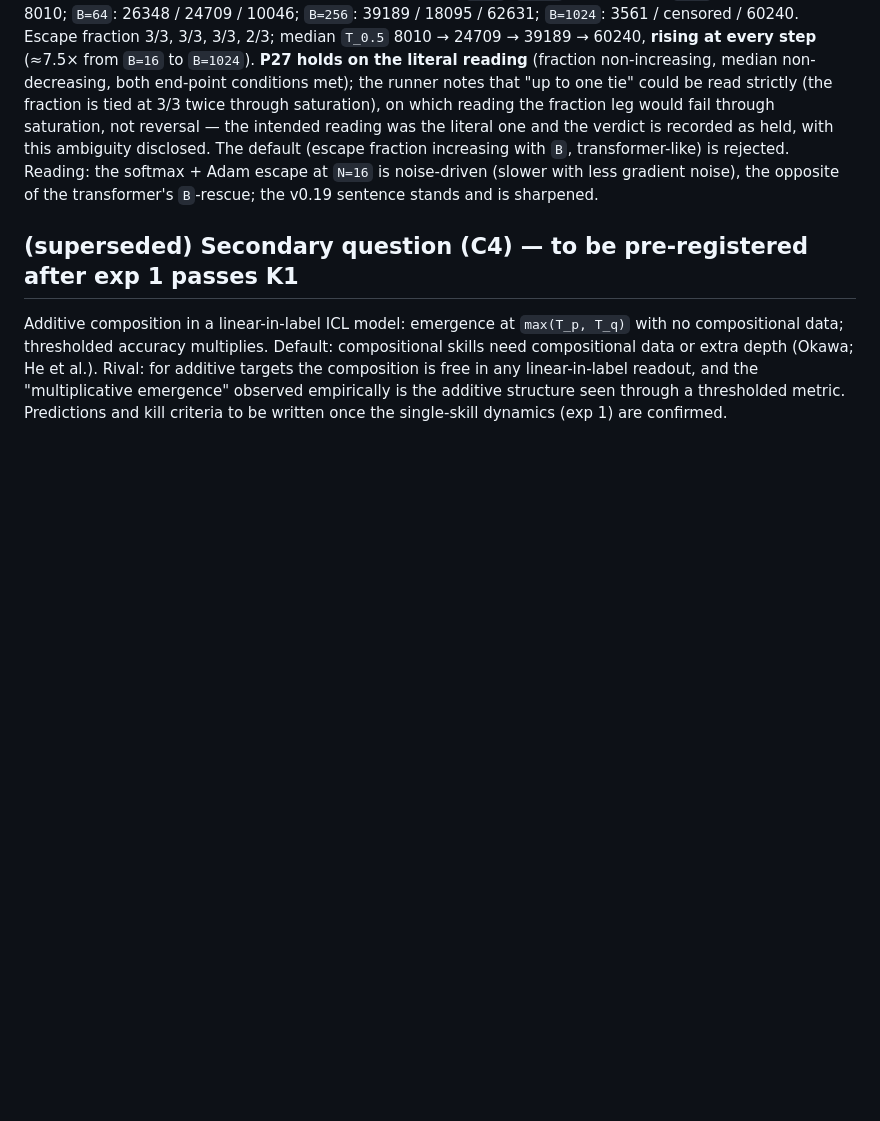
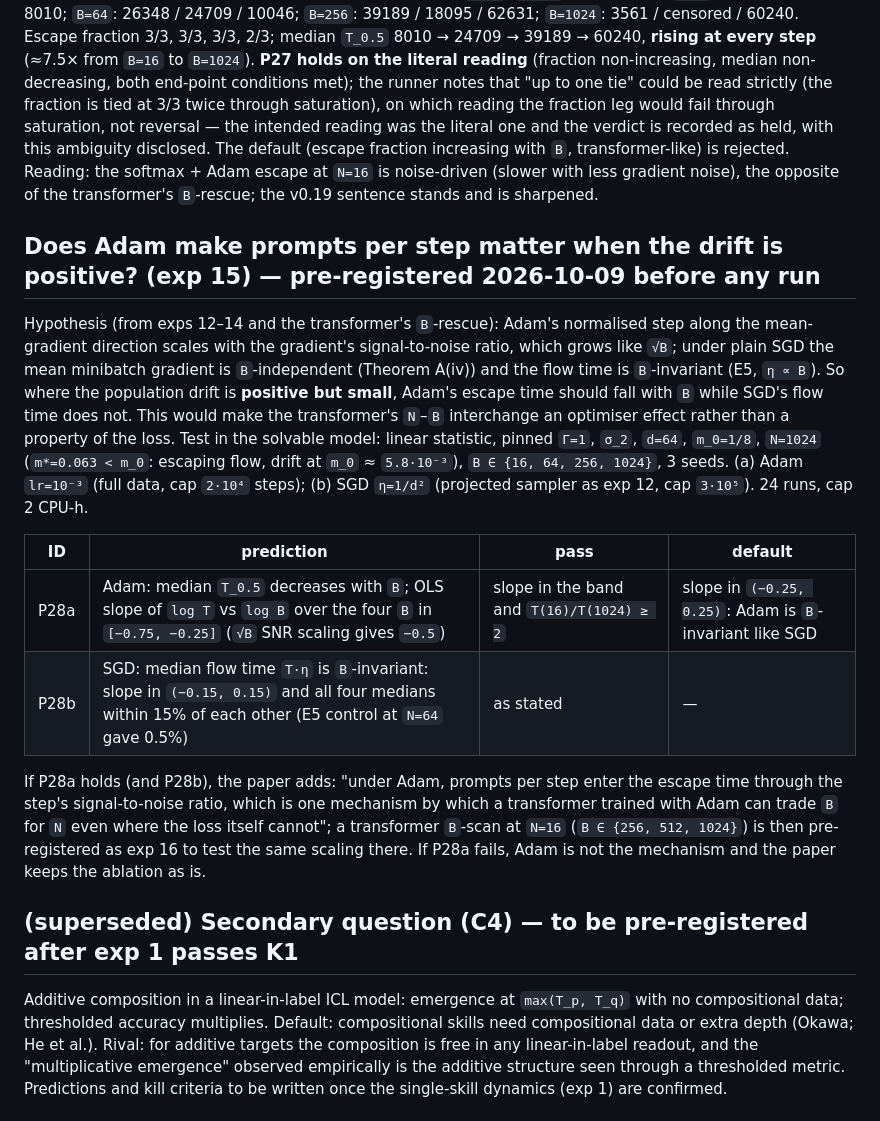
Before and after one commit to hiroshige1/ml, a Markdown page: docs/preregistration.md, the part around the change. Drawn GitHub-style; blank space fills up the shorter version.

Commit message:
Pre-register exp 15 (Adam SNR mechanism for the N-B interchange, P28a/b)
Co-Authored-By: Claude Fable 5.1 <noreply@anthropic.com>
Claude-Session: https://claude.ai/code/session_017YiatWeJmtzWV4ry7Dk7Z4

```diff
--- a/docs/preregistration.md
+++ b/docs/preregistration.md
@@ -521,6 +521,25 @@ the fraction leg would fail through saturation, not reversal — the intended re
 this ambiguity disclosed. The default (escape fraction increasing with `B`, transformer-like) is rejected. Reading: the softmax + Adam escape at
 `N=16` is noise-driven (slower with less gradient noise), the opposite of the transformer's `B`-rescue; the v0.19 sentence stands and is sharpened.
 
+## Does Adam make prompts per step matter when the drift is positive? (exp 15) — pre-registered 2026-10-09 before any run
+
+Hypothesis (from exps 12–14 and the transformer's `B`-rescue): Adam's normalised step along the mean-gradient direction scales with the gradient's
+signal-to-noise ratio, which grows like `√B`; under plain SGD the mean minibatch gradient is `B`-independent (Theorem A(iv)) and the flow time is
+`B`-invariant (E5, `η ∝ B`). So where the population drift is **positive but small**, Adam's escape time should fall with `B` while SGD's flow time
+does not. This would make the transformer's `N`–`B` interchange an optimiser effect rather than a property of the loss. Test in the solvable model:
+linear statistic, pinned `Γ=1`, `σ_2`, `d=64`, `m_0=1/8`, `N=1024` (`m*=0.063 < m_0`: escaping flow, drift at `m_0` ≈ `5.8·10⁻³`), `B ∈ {16, 64, 256,
+1024}`, 3 seeds. (a) Adam `lr=10⁻³` (full data, cap `2·10⁴` steps); (b) SGD `η=1/d²` (projected sampler as exp 12, cap `3·10⁵`). 24 runs, cap 2 CPU-h.
+
+| ID | prediction | pass | default |
+|---|---|---|---|
+| P28a | Adam: median `T_0.5` decreases with `B`; OLS slope of `log T` vs `log B` over the four `B` in `[−0.75, −0.25]` (`√B` SNR scaling gives `−0.5`) | slope in the band and `T(16)/T(1024) ≥ 2` | slope in `(−0.25, 0.25)`: Adam is `B`-invariant like SGD |
+| P28b | SGD: median flow time `T·η` is `B`-invariant: slope in `(−0.15, 0.15)` and all four medians within 15% of each other (E5 control at `N=64` gave 0.5%) | as stated | — |
+
+If P28a holds (and P28b), the paper adds: "under Adam, prompts per step enter the escape time through the step's signal-to-noise ratio, which is
+one mechanism by which a transformer trained with Adam can trade `B` for `N` even where the loss itself cannot"; a transformer `B`-scan at `N=16`
+(`B ∈ {256, 512, 1024}`) is then pre-registered as exp 16 to test the same scaling there. If P28a fails, Adam is not the mechanism and the paper
+keeps the ablation as is.
+
 ## (superseded) Secondary question (C4) — to be pre-registered after exp 1 passes K1
 
 Additive composition in a linear-in-label ICL model: emergence at `max(T_p, T_q)` with no compositional
```
Also changed, not shown: docs/next_steps.md (+3 -0 lines).
